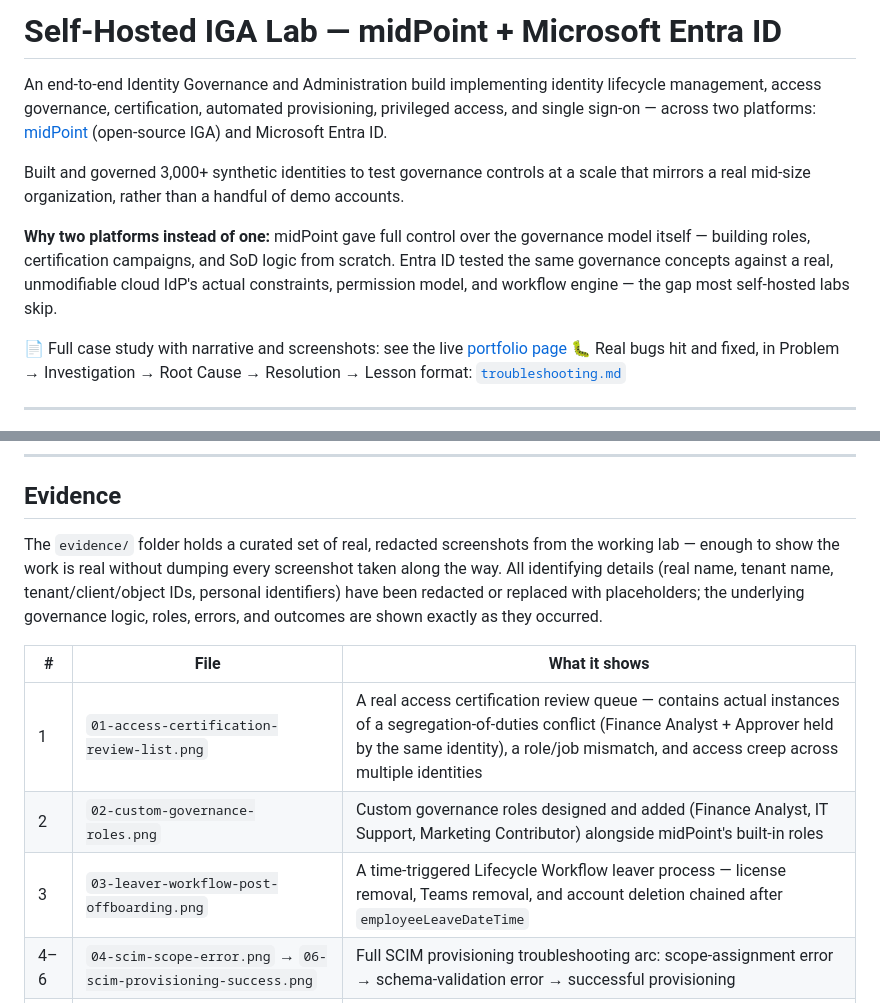
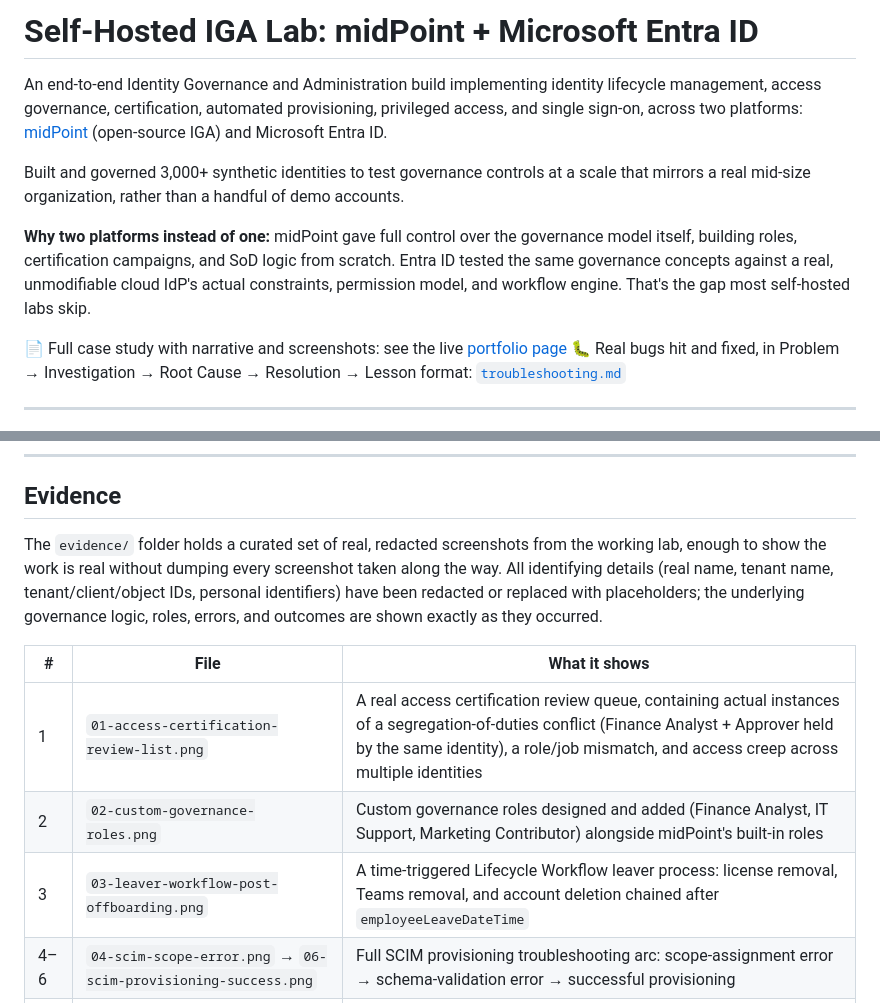
Before and after one commit to cnthama/cnthama.github.io, a Markdown page: README.md, 2 parts joined by grey strips. GitHub-like rendering.

```diff
--- a/README.md
+++ b/README.md
@@ -1,10 +1,10 @@
-# Self-Hosted IGA Lab — midPoint + Microsoft Entra ID
+# Self-Hosted IGA Lab: midPoint + Microsoft Entra ID
 
-An end-to-end Identity Governance and Administration build implementing identity lifecycle management, access governance, certification, automated provisioning, privileged access, and single sign-on — across two platforms: [midPoint](https://evolveum.com/midpoint/) (open-source IGA) and Microsoft Entra ID.
+An end-to-end Identity Governance and Administration build implementing identity lifecycle management, access governance, certification, automated provisioning, privileged access, and single sign-on, across two platforms: [midPoint](https://evolveum.com/midpoint/) (open-source IGA) and Microsoft Entra ID.
 
 Built and governed 3,000+ synthetic identities to test governance controls at a scale that mirrors a real mid-size organization, rather than a handful of demo accounts.
 
-**Why two platforms instead of one:** midPoint gave full control over the governance model itself — building roles, certification campaigns, and SoD logic from scratch. Entra ID tested the same governance concepts against a real, unmodifiable cloud IdP's actual constraints, permission model, and workflow engine — the gap most self-hosted labs skip.
+**Why two platforms instead of one:** midPoint gave full control over the governance model itself, building roles, certification campaigns, and SoD logic from scratch. Entra ID tested the same governance concepts against a real, unmodifiable cloud IdP's actual constraints, permission model, and workflow engine. That's the gap most self-hosted labs skip.
 
 📄 Full case study with narrative and screenshots: see the live [portfolio page](https://cnthama.github.io/)
 🐛 Real bugs hit and fixed, in Problem → Investigation → Root Cause → Resolution → Lesson format: [`troubleshooting.md`](troubleshooting.md)
@@ -29,13 +29,13 @@ Microsoft Entra ID · midPoint · PowerShell · Docker · PostgreSQL · Oracle C
 
 ## Evidence
 
-The `evidence/` folder holds a curated set of real, redacted screenshots from the working lab — enough to show the work is real without dumping every screenshot taken along the way. All identifying details (real name, tenant name, tenant/client/object IDs, personal identifiers) have been redacted or replaced with placeholders; the underlying governance logic, roles, errors, and outcomes are shown exactly as they occurred.
+The `evidence/` folder holds a curated set of real, redacted screenshots from the working lab, enough to show the work is real without dumping every screenshot taken along the way. All identifying details (real name, tenant name, tenant/client/object IDs, personal identifiers) have been redacted or replaced with placeholders; the underlying governance logic, roles, errors, and outcomes are shown exactly as they occurred.
 
 | # | File | What it shows |
 |---|------|----------------|
-| 1 | `01-access-certification-review-list.png` | A real access certification review queue — contains actual instances of a segregation-of-duties conflict (Finance Analyst + Approver held by the same identity), a role/job mismatch, and access creep across multiple identities |
+| 1 | `01-access-certification-review-list.png` | A real access certification review queue, containing actual instances of a segregation-of-duties conflict (Finance Analyst + Approver held by the same identity), a role/job mismatch, and access creep across multiple identities |
 | 2 | `02-custom-governance-roles.png` | Custom governance roles designed and added (Finance Analyst, IT Support, Marketing Contributor) alongside midPoint's built-in roles |
-| 3 | `03-leaver-workflow-post-offboarding.png` | A time-triggered Lifecycle Workflow leaver process — license removal, Teams removal, and account deletion chained after `employeeLeaveDateTime` |
+| 3 | `03-leaver-workflow-post-offboarding.png` | A time-triggered Lifecycle Workflow leaver process: license removal, Teams removal, and account deletion chained after `employeeLeaveDateTime` |
 | 4–6 | `04-scim-scope-error.png` → `06-scim-provisioning-success.png` | Full SCIM provisioning troubleshooting arc: scope-assignment error → schema-validation error → successful provisioning |
 | 7–9 | `07-app-registration-400-error.png` → `09-app-registration-least-privilege-success.png` | Least-privilege app registration troubleshooting arc: two failed broad-permission attempts → narrow, correctly-scoped permission succeeding |
 
```
Also changed, not shown: troubleshooting.md (+18 -18 lines).
